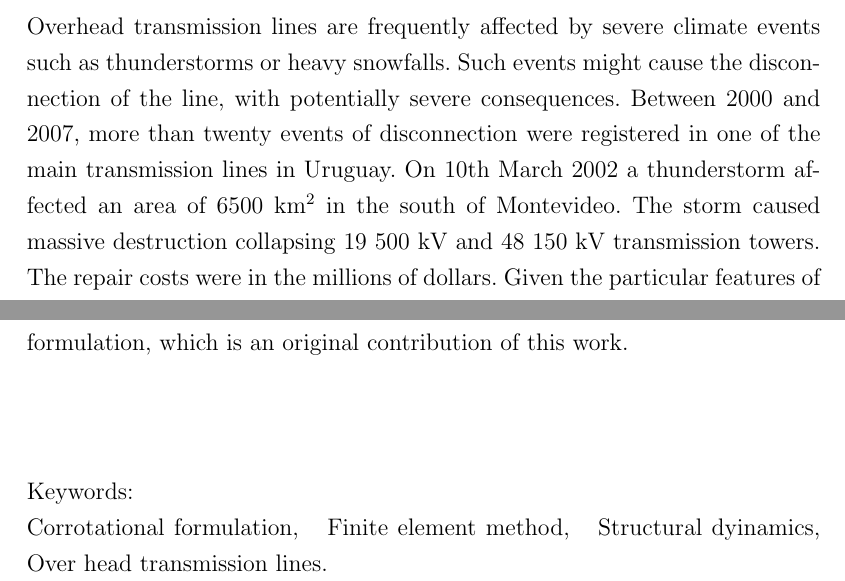
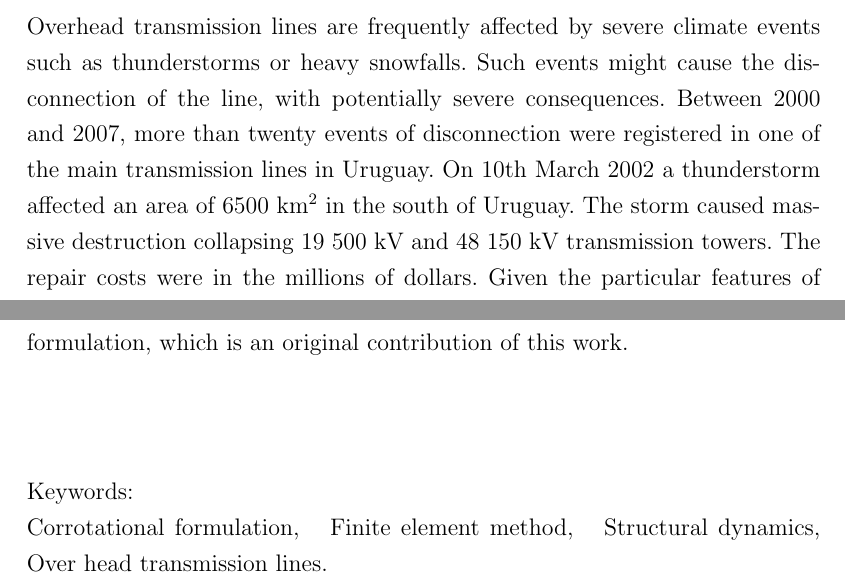
Before and after one commit to mvanzulli/Corrotational_dynamic_transmission_line_MSCthesis, a LaTeX thesis (tesis.tex, which reads resumen/abstract.tex): two parts of pages 11 and 12 of 121, joined at a grey line, cut so that both start at the same text. Compiled offline with pdfLaTeX.

Commit message:
Corregidos los comentarios de Gonzalo en el abastract y keywords

```diff
--- a/resumen/abstract.tex
+++ b/resumen/abstract.tex
@@ -1,5 +1,5 @@
 \begin{foreignabstract}
-Overhead transmission lines are frequently affected by severe climate events such as thunderstorms or heavy snowfalls. Such events might cause the disconnection of the line, with potentially severe consequences. Between 2000 and 2007, more than twenty events of disconnection were registered in one of the main transmission lines in Uruguay. On 10th March 2002 a thunderstorm affected an area of 6500 km$^2$ in the south of Montevideo. The storm caused massive destruction collapsing 19 500 kV and 48 150 kV transmission towers. The repair costs were in the millions of dollars. Given the particular features of local winds and temperatures, solutions applied in other countries might not be applicable. This demonstrates the necessity to develop numerical models to enhance the prediction capabilities of these events, guaranteeing in that manner a continuous supply of energy.
+Overhead transmission lines are frequently affected by severe climate events such as thunderstorms or heavy snowfalls. Such events might cause the disconnection of the line, with potentially severe consequences. Between 2000 and 2007, more than twenty events of disconnection were registered in one of the main transmission lines in Uruguay. On 10th March 2002 a thunderstorm affected an area of 6500 km$^2$ in the south of Uruguay. The storm caused massive destruction collapsing 19 500 kV and 48 150 kV transmission towers. The repair costs were in the millions of dollars. Given the particular features of local winds and temperatures, solutions applied in other countries might not be applicable. This demonstrates the necessity to develop numerical models to enhance the prediction capabilities of these events, guaranteeing in that manner a continuous supply of energy.
 
 The aim of this work is to develop tools capable to reproduce the response of electrical conductors loaded by  thunderstorm wind profiles. A corotational formulation of 3D beams was implemented, considering aerodynamic components caused by the action of the wind. In this work the reference formulation for consistent non-linear dynamic analysis is implemented in the open source software \emph{Open Non-linear Structural Analysis Solver} (\href{https://github.com/ONSAS/ONSAS.m/}{ONSAS}). Four numerical examples are presented: the first one validates the formulation for a classical example in the literature, the second one takes into account the interaction dynamics occurring between the insulator chain and the conductor. The third is a modification of a problem presented in structural simulation of power lines literature.  Finally, a realistic example model is implemented, consisting of three towers and six conductors, integrating beam and truss elements. This example is loaded by a downburst wind profile,  extracted from an experimental study in Northern Germany. The results of this model reveal how convective storms are severely affected and may cause potentially serious damage.
 
--- a/tesis.tex
+++ b/tesis.tex
@@ -128,7 +128,7 @@ nopostdot 											 % Quita el punto final en los acrónimos.
 %
 \foreignkeyword{Corrotational formulation}
 \foreignkeyword{Finite element method}
-\foreignkeyword{Structural dyinamics}
+\foreignkeyword{Structural dynamics}
 \foreignkeyword{Over head transmission lines}
 \maketitle  % Comando que genera el título de la tesis.
 %  %
```
Also changed, not shown: tesis.pdf, 3 other files.
